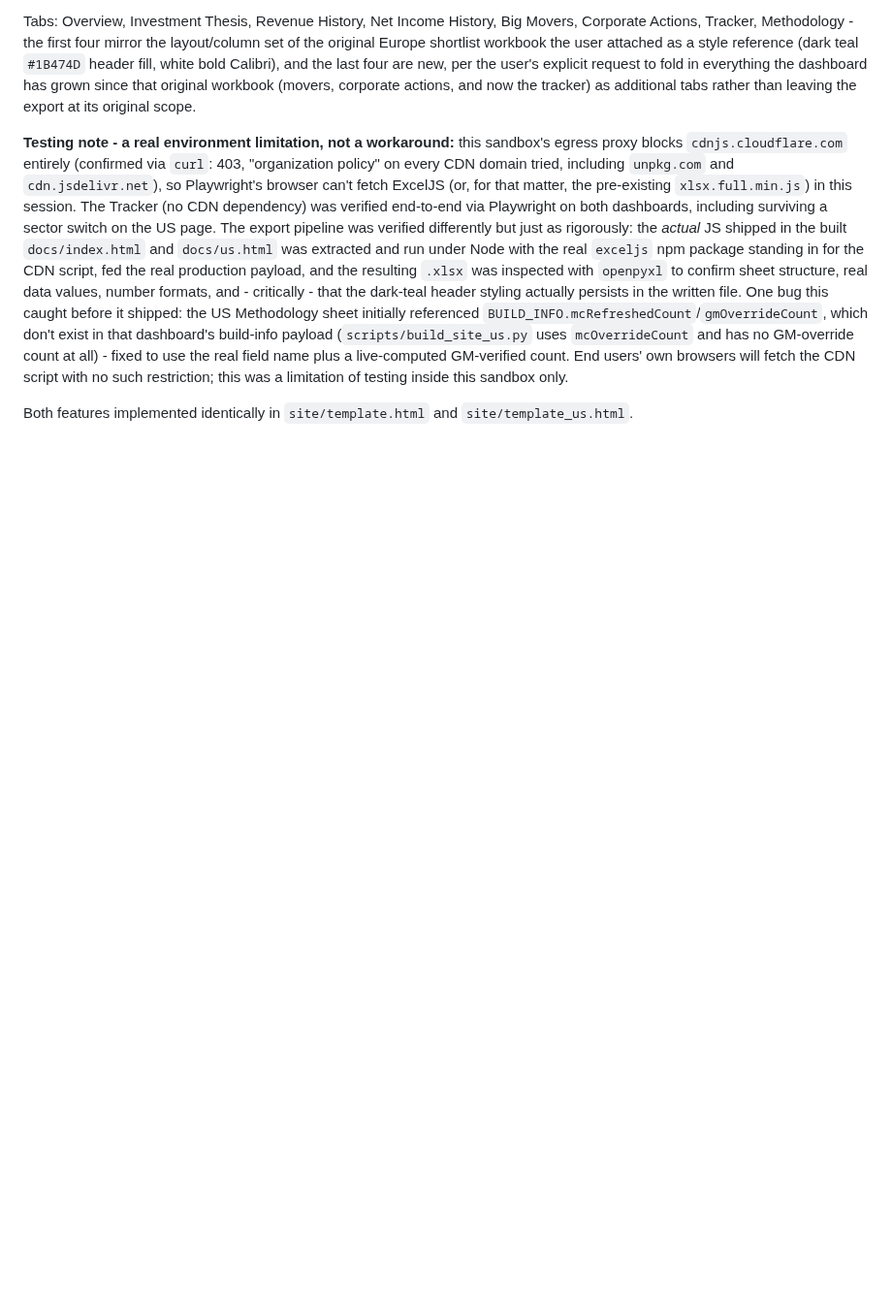
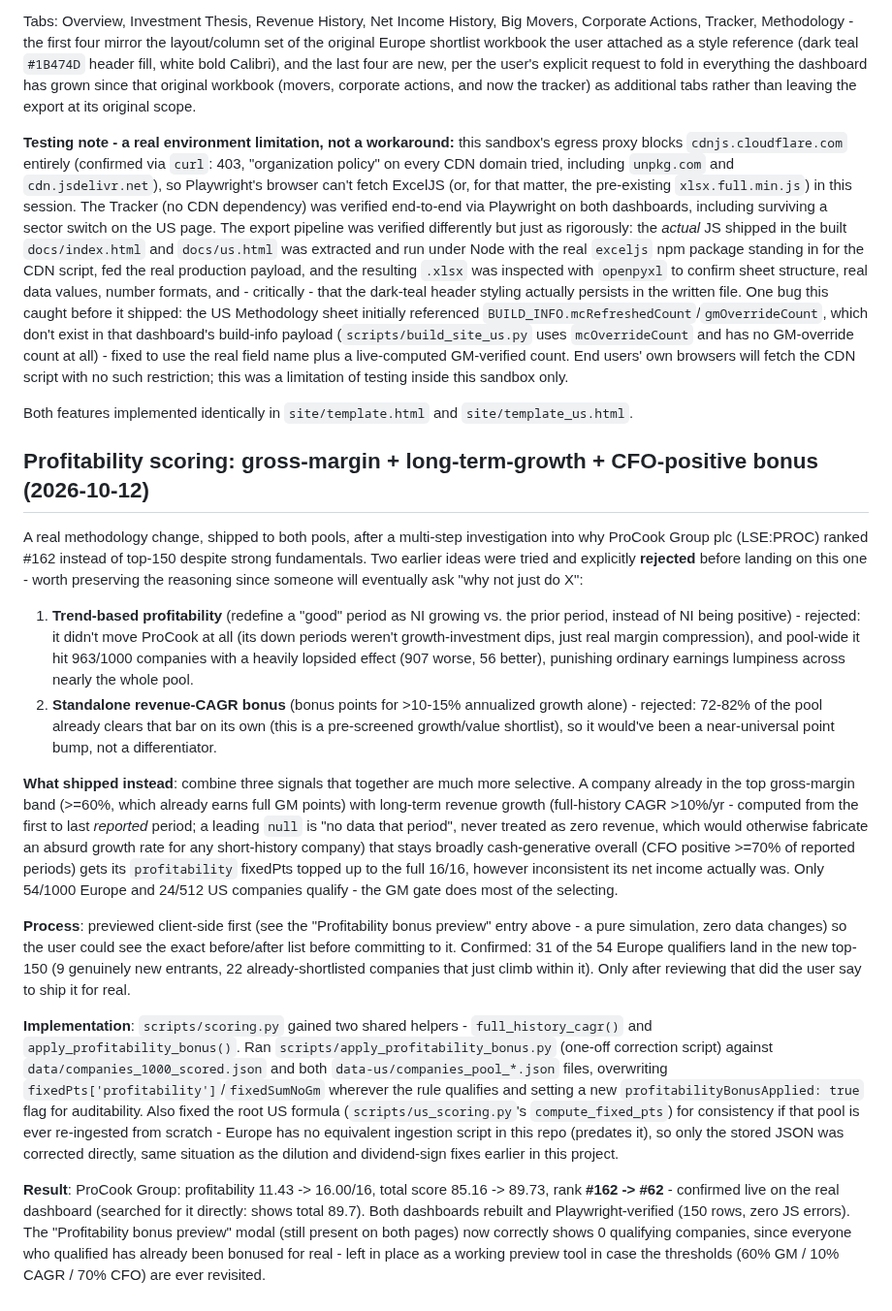
Before and after one commit to thepalazzo71-ops/financial-dashboard1, a Markdown page: docs/handoff-brief.md, the part around the change. Shown at 97% size. GitHub-like rendering; blank space fills up the shorter version.

Commit message:
Document the profitability bonus methodology change in handoff brief
Co-Authored-By: Claude Sonnet 5 <noreply@anthropic.com>
Claude-Session: https://claude.ai/code/session_016Twij5iw9vW4szve6ctFbu

```diff
--- a/docs/handoff-brief.md
+++ b/docs/handoff-brief.md
@@ -1908,3 +1908,63 @@ this was a limitation of testing inside this sandbox only.
 
 Both features implemented identically in `site/template.html` and
 `site/template_us.html`.
+
+## Profitability scoring: gross-margin + long-term-growth + CFO-positive bonus (2026-10-12)
+
+A real methodology change, shipped to both pools, after a multi-step
+investigation into why ProCook Group plc (LSE:PROC) ranked #162 instead
+of top-150 despite strong fundamentals. Two earlier ideas were tried and
+explicitly **rejected** before landing on this one - worth preserving the
+reasoning since someone will eventually ask "why not just do X":
+
+1. **Trend-based profitability** (redefine a "good" period as NI growing
+   vs. the prior period, instead of NI being positive) - rejected: it
+   didn't move ProCook at all (its down periods weren't growth-investment
+   dips, just real margin compression), and pool-wide it hit 963/1000
+   companies with a heavily lopsided effect (907 worse, 56 better),
+   punishing ordinary earnings lumpiness across nearly the whole pool.
+2. **Standalone revenue-CAGR bonus** (bonus points for >10-15% annualized
+   growth alone) - rejected: 72-82% of the pool already clears that bar
+   on its own (this is a pre-screened growth/value shortlist), so it
+   would've been a near-universal point bump, not a differentiator.
+
+**What shipped instead**: combine three signals that together are much
+more selective. A company already in the top gross-margin band (>=60%,
+which already earns full GM points) with long-term revenue growth
+(full-history CAGR >10%/yr - computed from the first to last *reported*
+period; a leading `null` is "no data that period", never treated as zero
+revenue, which would otherwise fabricate an absurd growth rate for any
+short-history company) that stays broadly cash-generative overall (CFO
+positive >=70% of reported periods) gets its `profitability` fixedPts
+topped up to the full 16/16, however inconsistent its net income actually
+was. Only 54/1000 Europe and 24/512 US companies qualify - the GM gate
+does most of the selecting.
+
+**Process**: previewed client-side first (see the "Profitability bonus
+preview" entry above - a pure simulation, zero data changes) so the user
+could see the exact before/after list before committing to it. Confirmed:
+31 of the 54 Europe qualifiers land in the new top-150 (9 genuinely new
+entrants, 22 already-shortlisted companies that just climb within it).
+Only after reviewing that did the user say to ship it for real.
+
+**Implementation**: `scripts/scoring.py` gained two shared helpers -
+`full_history_cagr()` and `apply_profitability_bonus()`. Ran
+`scripts/apply_profitability_bonus.py` (one-off correction script) against
+`data/companies_1000_scored.json` and both `data-us/companies_pool_*.json`
+files, overwriting `fixedPts['profitability']`/`fixedSumNoGm` wherever the
+rule qualifies and setting a new `profitabilityBonusApplied: true` flag for
+auditability. Also fixed the root US formula
+(`scripts/us_scoring.py`'s `compute_fixed_pts`) for consistency if that
+pool is ever re-ingested from scratch - Europe has no equivalent ingestion
+script in this repo (predates it), so only the stored JSON was corrected
+directly, same situation as the dilution and dividend-sign fixes earlier
+in this project.
+
+**Result**: ProCook Group: profitability 11.43 -> 16.00/16, total score
+85.16 -> 89.73, rank **#162 -> #62** - confirmed live on the real
+dashboard (searched for it directly: shows total 89.7). Both dashboards
+rebuilt and Playwright-verified (150 rows, zero JS errors). The
+"Profitability bonus preview" modal (still present on both pages) now
+correctly shows 0 qualifying companies, since everyone who qualified has
+already been bonused for real - left in place as a working preview tool
+in case the thresholds (60% GM / 10% CAGR / 70% CFO) are ever revisited.
```
